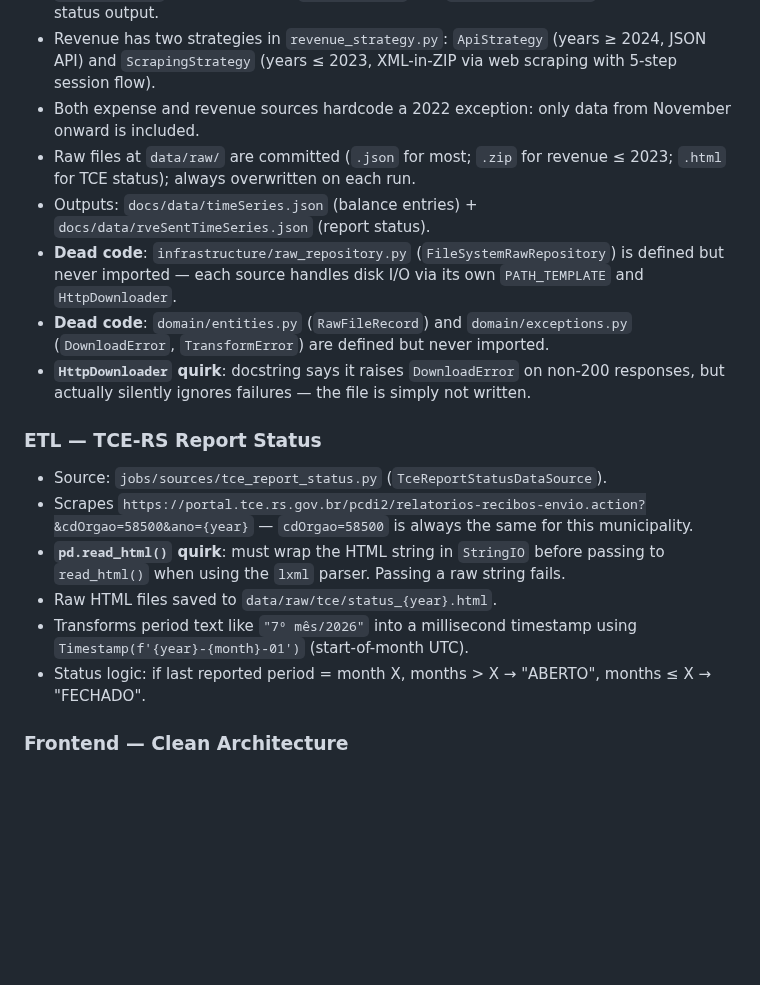
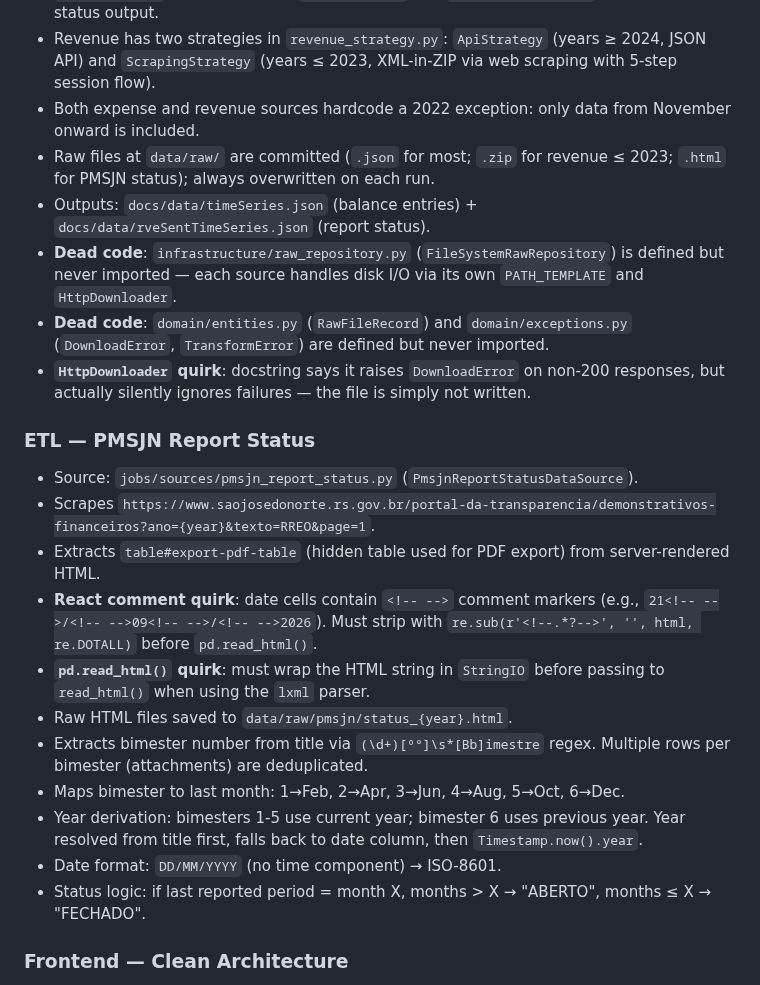
Before and after one commit to dee-smf/monitor-tmrs, a Markdown page: AGENTS.md, the part around the change. Rendered like a GitHub page; blank space fills up the shorter version.

Commit message:
docs(jobs): update AGENTS.md TCE-RS section to reflect PMSJN source

```diff
--- a/AGENTS.md
+++ b/AGENTS.md
@@ -64,18 +64,23 @@ You are working on a codebase where precision, incremental updates, and explicit
 - `EtlController` accepts optional `status_writer` and `status_output_path` for writing the status output.
 - Revenue has two strategies in `revenue_strategy.py`: `ApiStrategy` (years ≥ 2024, JSON API) and `ScrapingStrategy` (years ≤ 2023, XML-in-ZIP via web scraping with 5-step session flow).
 - Both expense and revenue sources hardcode a 2022 exception: only data from November onward is included.
-- Raw files at `data/raw/` are committed (`.json` for most; `.zip` for revenue ≤ 2023; `.html` for TCE status); always overwritten on each run.
+- Raw files at `data/raw/` are committed (`.json` for most; `.zip` for revenue ≤ 2023; `.html` for PMSJN status); always overwritten on each run.
 - Outputs: `docs/data/timeSeries.json` (balance entries) + `docs/data/rveSentTimeSeries.json` (report status).
 - **Dead code**: `infrastructure/raw_repository.py` (`FileSystemRawRepository`) is defined but never imported — each source handles disk I/O via its own `PATH_TEMPLATE` and `HttpDownloader`.
 - **Dead code**: `domain/entities.py` (`RawFileRecord`) and `domain/exceptions.py` (`DownloadError`, `TransformError`) are defined but never imported.
 - **`HttpDownloader` quirk**: docstring says it raises `DownloadError` on non-200 responses, but actually silently ignores failures — the file is simply not written.
 
-### ETL — TCE-RS Report Status
-- Source: `jobs/sources/tce_report_status.py` (`TceReportStatusDataSource`).
-- Scrapes `https://portal.tce.rs.gov.br/pcdi2/relatorios-recibos-envio.action?&cdOrgao=58500&ano={year}` — `cdOrgao=58500` is always the same for this municipality.
-- **`pd.read_html()` quirk**: must wrap the HTML string in `StringIO` before passing to `read_html()` when using the `lxml` parser. Passing a raw string fails.
-- Raw HTML files saved to `data/raw/tce/status_{year}.html`.
-- Transforms period text like `"7º mês/2026"` into a millisecond timestamp using `Timestamp(f'{year}-{month}-01')` (start-of-month UTC).
+### ETL — PMSJN Report Status
+- Source: `jobs/sources/pmsjn_report_status.py` (`PmsjnReportStatusDataSource`).
+- Scrapes `https://www.saojosedonorte.rs.gov.br/portal-da-transparencia/demonstrativos-financeiros?ano={year}&texto=RREO&page=1`.
+- Extracts `table#export-pdf-table` (hidden table used for PDF export) from server-rendered HTML.
+- **React comment quirk**: date cells contain `<!-- -->` comment markers (e.g., `21<!-- -->/<!-- -->09<!-- -->/<!-- -->2026`). Must strip with `re.sub(r'<!--.*?-->', '', html, re.DOTALL)` before `pd.read_html()`.
+- **`pd.read_html()` quirk**: must wrap the HTML string in `StringIO` before passing to `read_html()` when using the `lxml` parser.
+- Raw HTML files saved to `data/raw/pmsjn/status_{year}.html`.
+- Extracts bimester number from title via `(\d+)[º°]\s*[Bb]imestre` regex. Multiple rows per bimester (attachments) are deduplicated.
+- Maps bimester to last month: 1→Feb, 2→Apr, 3→Jun, 4→Aug, 5→Oct, 6→Dec.
+- Year derivation: bimesters 1-5 use current year; bimester 6 uses previous year. Year resolved from title first, falls back to date column, then `Timestamp.now().year`.
+- Date format: `DD/MM/YYYY` (no time component) → ISO-8601.
 - Status logic: if last reported period = month X, months > X → "ABERTO", months ≤ X → "FECHADO".
 
 ### Frontend — Clean Architecture
```
